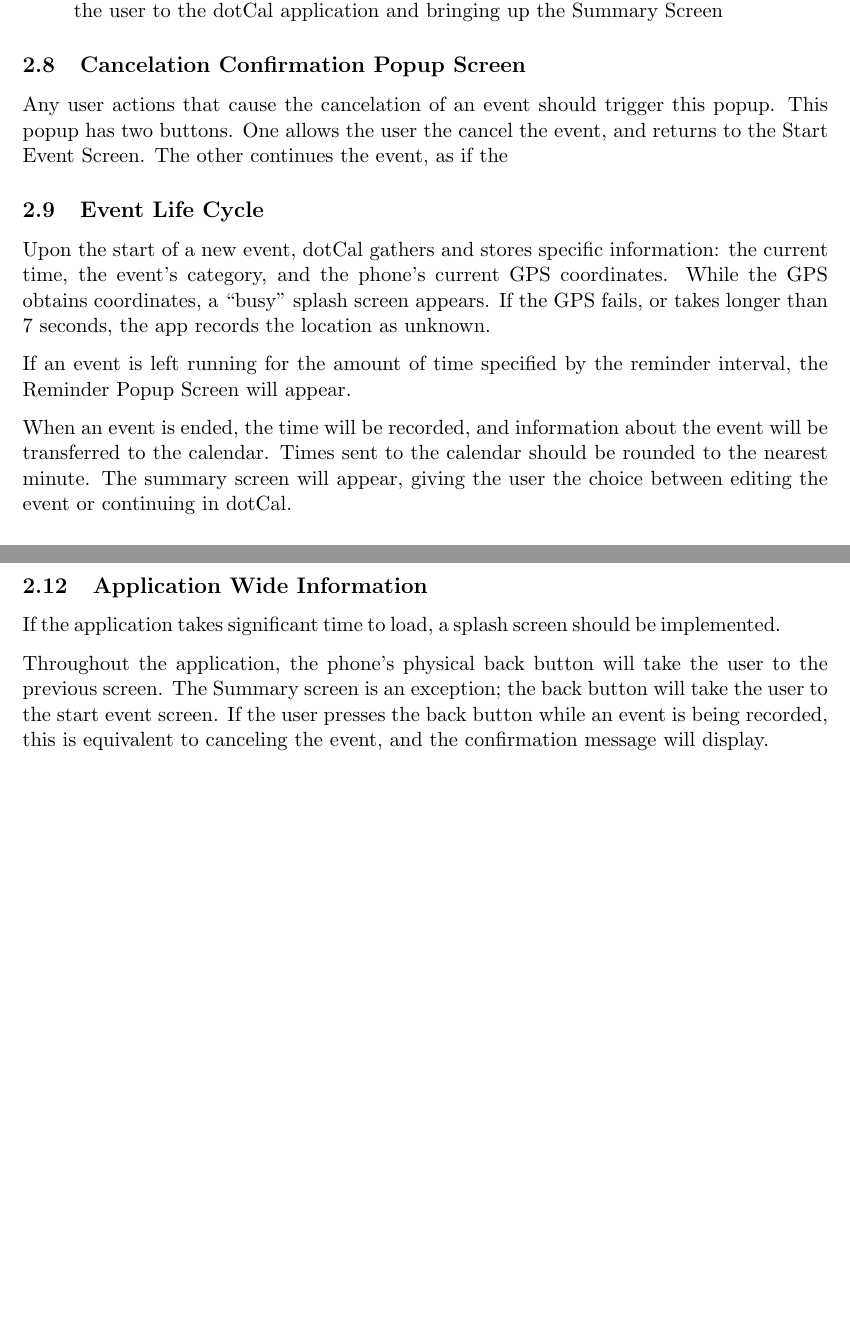
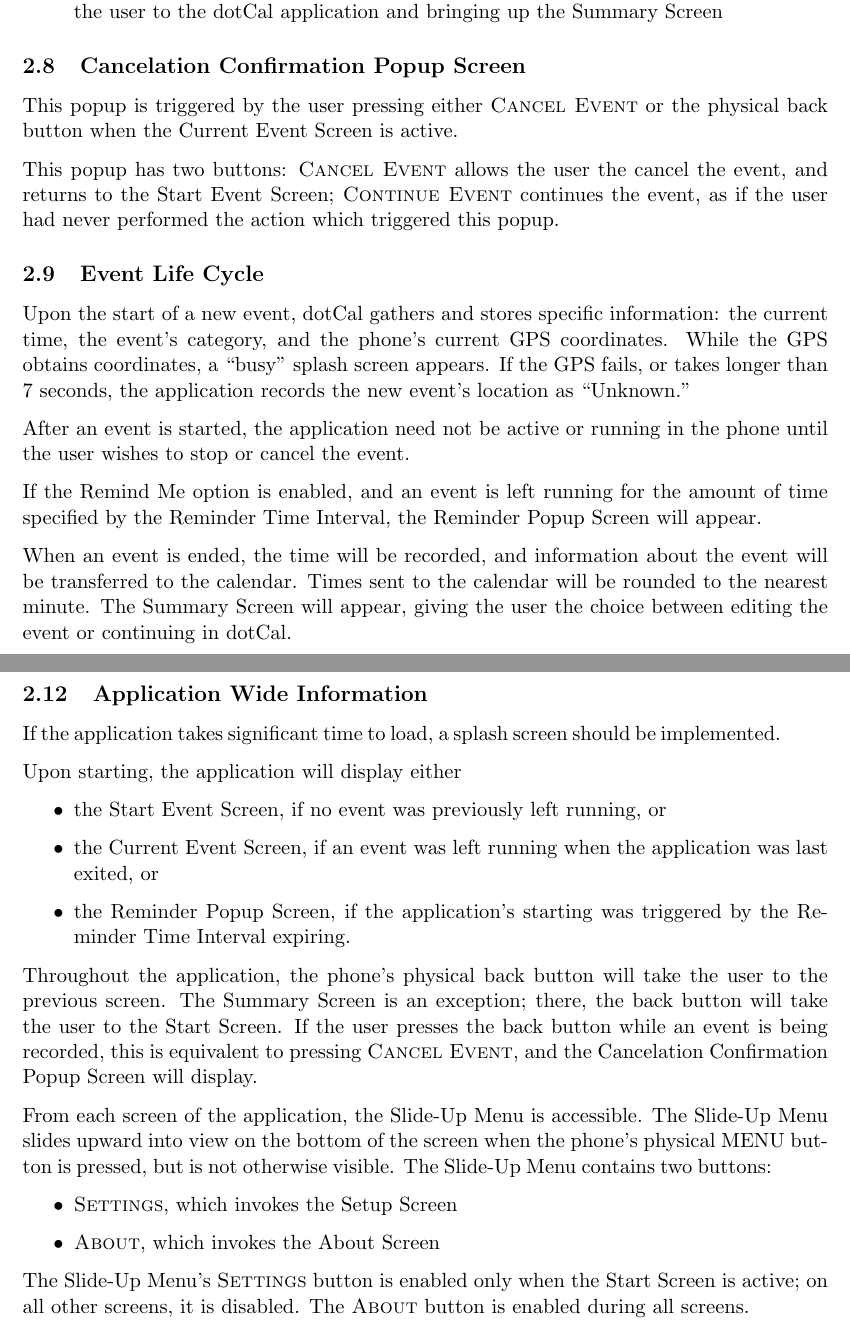
Before and after one commit to ajagucki/myalibi, a LaTeX document (docs/dotCal Requirements.tex): two parts of pages 4 and 5 of 5, joined at a grey line, cut so that both start at the same text, the shorter picture padded with empty space. Compiled offline with pdfLaTeX.

Commit message:
Requirements doc: Added Slide-Up Menu, stated which screen to show upon start, fixed a few minor problems.

```diff
--- a/docs/dotCal Requirements.tex
+++ b/docs/dotCal Requirements.tex
@@ -104,15 +106,19 @@ When an event has been running for the amount of time specified in the Reminder
 
 \subsection{Cancelation Confirmation Popup Screen}
 
-Any user actions that cause the cancelation of an event should trigger this popup. This popup has two buttons. One allows the user the cancel the event, and returns to the Start Event Screen. The other continues the event, as if the
+This popup is triggered by the user pressing either \bt{Cancel Event} or the physical back button when the Current Event Screen is active.
+
+This popup has two buttons: \bt{Cancel Event} allows the user the cancel the event, and returns to the Start Event Screen; \bt{Continue Event} continues the event, as if the user had never performed the action which triggered this popup.
 
 \subsection{Event Life Cycle}
 
-Upon the start of a new event, dotCal gathers and stores specific information: the current time, the event's category, and the phone's current GPS coordinates. While the GPS obtains coordinates, a ``busy'' splash screen appears. If the GPS fails, or takes longer than 7 seconds, the app records the location as unknown.
+Upon the start of a new event, dotCal gathers and stores specific information: the current time, the event's category, and the phone's current GPS coordinates. While the GPS obtains coordinates, a ``busy'' splash screen appears. If the GPS fails, or takes longer than 7 seconds, the application records the new event's location as ``Unknown."
 
-If an event is left running for the amount of time specified by the reminder interval, the Reminder Popup Screen will appear.
+After an event is started, the application need not be active or running in the phone until the user wishes to stop or cancel the event.
 
-When an event is ended, the time will be recorded, and information about the event will be transferred to the calendar. Times sent to the calendar should be  rounded to the nearest minute. The summary screen will appear, giving the user the choice between editing the event or continuing in dotCal.
+If the Remind Me option is enabled, and an event is left running for the amount of time specified by the Reminder Time Interval, the Reminder Popup Screen will appear.
+
+When an event is ended, the time will be recorded, and information about the event will be transferred to the calendar. Times sent to the calendar will be rounded to the nearest minute. The Summary Screen will appear, giving the user the choice between editing the event or continuing in dotCal.
 
 
 \subsection{Event Editing}
@@ -126,7 +132,21 @@ The completed event in Android's calendar will have the location in geo-coordina
 
 If the application takes significant time to load, a splash screen should be implemented.
 
-Throughout the application, the phone's physical back button will take the user to the previous screen. The Summary screen is an exception; the back button will take the user to the start event screen.  If the user presses the back button while an event is being recorded, this is equivalent to canceling the event, and the confirmation message will display.
+Upon starting, the application will display either
+\begin{itemize}
+	\item{the Start Event Screen, if no event was previously left running, or}
+	\item{the Current Event Screen, if an event was left running when the application was last exited, or}
+	\item{the Reminder Popup Screen, if the application's starting was triggered by the Reminder Time Interval expiring.}
+\end{itemize}
 
+Throughout the application, the phone's physical back button will take the user to the previous screen. The Summary Screen is an exception; there, the back button will take the user to the Start Screen.  If the user presses the back button while an event is being recorded, this is equivalent to pressing \bt{Cancel Event}, and the Cancelation Confirmation Popup Screen will display.
+
+From each screen of the application, the Slide-Up Menu is accessible. The Slide-Up Menu slides upward into view on the bottom of the screen when the phone's physical MENU button is pressed, but is not otherwise visible. The Slide-Up Menu contains two buttons:
+\begin{itemize}
+	\item{\bt{Settings}, which invokes the Setup Screen}
+	\item{\bt{About}, which invokes the About Screen}
+\end{itemize}
+
+The Slide-Up Menu's \bt{Settings} button is enabled only when the Start Screen is active; on all other screens, it is disabled. The \bt{About} button is enabled during all screens.
 
 \end{document}
```
Also changed, not shown: docs/dotCal Requirements.pdf, docs/dotCal Requirements.tex (24 more changed lines).
